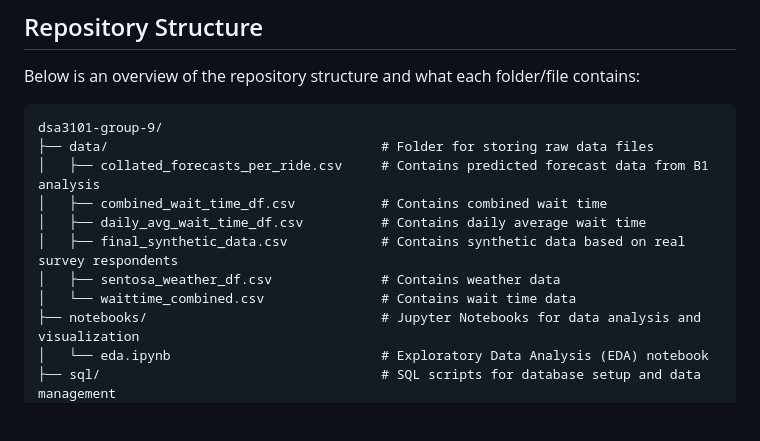
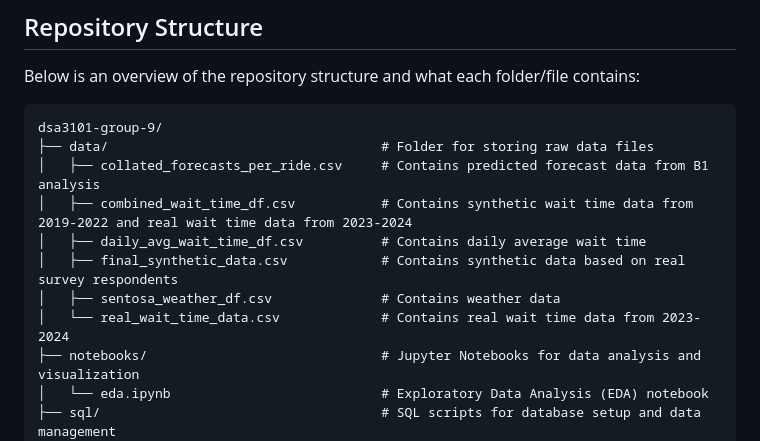
Before and after one commit to cleominz/dsa3101-group-9, a Markdown page: README.md, the part around the change. GitHub-like rendering; blank space fills up the shorter version.

```diff
--- a/README.md
+++ b/README.md
@@ -50,11 +50,11 @@ Below is an overview of the repository structure and what each folder/file conta
 dsa3101-group-9/
 ├── data/                                   # Folder for storing raw data files
 │   ├── collated_forecasts_per_ride.csv     # Contains predicted forecast data from B1 analysis
-│   ├── combined_wait_time_df.csv           # Contains combined wait time
+│   ├── combined_wait_time_df.csv           # Contains synthetic wait time data from 2019-2022 and real wait time data from 2023-2024
 │   ├── daily_avg_wait_time_df.csv          # Contains daily average wait time
 │   ├── final_synthetic_data.csv            # Contains synthetic data based on real survey respondents
 │   ├── sentosa_weather_df.csv              # Contains weather data
-│   └── waittime_combined.csv               # Contains wait time data
+│   └── real_wait_time_data.csv             # Contains real wait time data from 2023-2024
 ├── notebooks/                              # Jupyter Notebooks for data analysis and visualization
 │   └── eda.ipynb                           # Exploratory Data Analysis (EDA) notebook
 ├── sql/                                    # SQL scripts for database setup and data management
```
